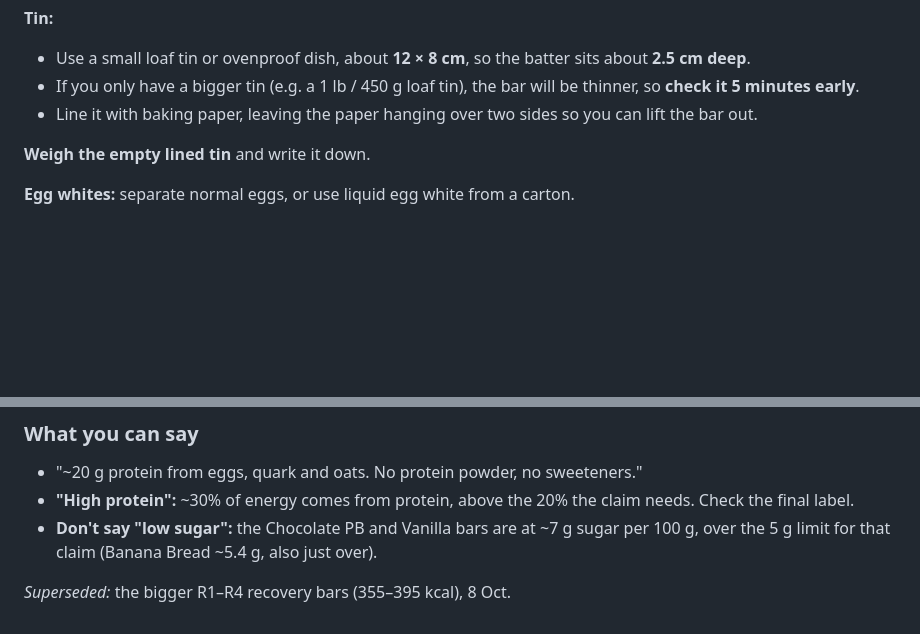
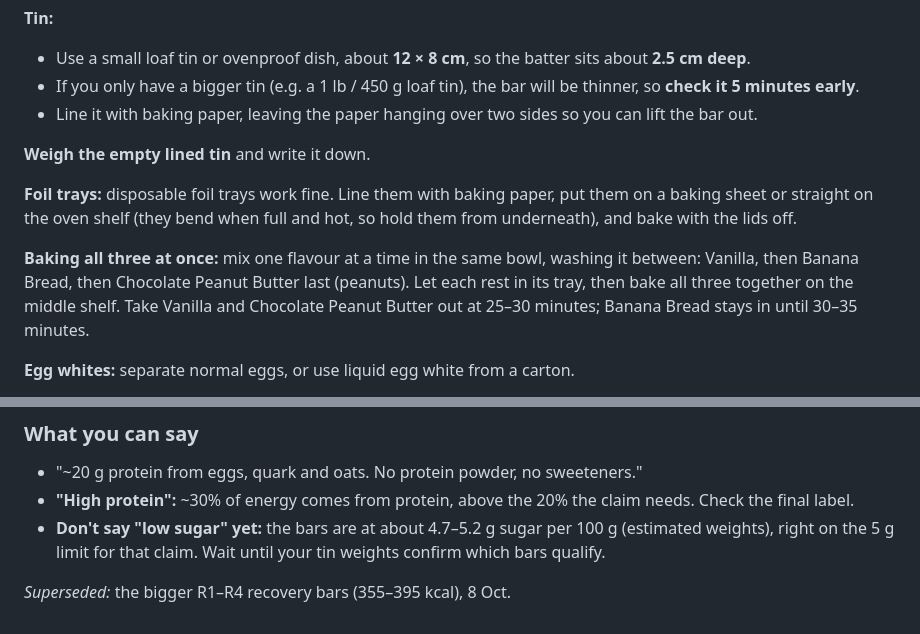
Before and after one commit to ewanh2005-alt/Ewan, a Markdown page: 04d-recovery-bars.md, 2 parts joined by grey strips. Drawn GitHub-style; blank space fills up the shorter version.

Commit message:
Recipe cards: foil-tray and bake-all-three guidance; update low-sugar note
Co-Authored-By: Claude Opus 5.5 <noreply@anthropic.com>
Claude-Session: https://claude.ai/code/session_01GJGkDeLHjnkx4ZbaPKgLVt

```diff
--- a/04d-recovery-bars.md
+++ b/04d-recovery-bars.md
@@ -81,6 +81,10 @@ You said to use normal eggs if possible, and to keep egg whites if the macros ne
 - Line it with baking paper, leaving the paper hanging over two sides so you can lift the bar out.
 
 **Weigh the empty lined tin** and write it down.
+
+**Foil trays:** disposable foil trays work fine. Line them with baking paper, put them on a baking sheet or straight on the oven shelf (they bend when full and hot, so hold them from underneath), and bake with the lids off.
+
+**Baking all three at once:** mix one flavour at a time in the same bowl, washing it between: Vanilla, then Banana Bread, then Chocolate Peanut Butter last (peanuts). Let each rest in its tray, then bake all three together on the middle shelf. Take Vanilla and Chocolate Peanut Butter out at 25–30 minutes; Banana Bread stays in until 30–35 minutes.
 
 **Egg whites:** separate normal eggs, or use liquid egg white from a carton.
 - **To separate:** crack each egg over a cup, pass the yolk between the shell halves and let the white drop into the cup, then tip it into your bowl. Doing one egg at a time means a broken yolk only spoils one.
@@ -247,6 +251,6 @@ You said to use normal eggs if possible, and to keep egg whites if the macros ne
 ### What you can say
 - "~20 g protein from eggs, quark and oats. No protein powder, no sweeteners."
 - **"High protein":** ~30% of energy comes from protein, above the 20% the claim needs. Check the final label.
-- **Don't say "low sugar":** the Chocolate PB and Vanilla bars are at ~7 g sugar per 100 g, over the 5 g limit for that claim (Banana Bread ~5.4 g, also just over).
+- **Don't say "low sugar" yet:** the bars are at about 4.7–5.2 g sugar per 100 g (estimated weights), right on the 5 g limit for that claim. Wait until your tin weights confirm which bars qualify.
 
 *Superseded:* the bigger R1–R4 recovery bars (355–395 kcal), 8 Oct.
```
